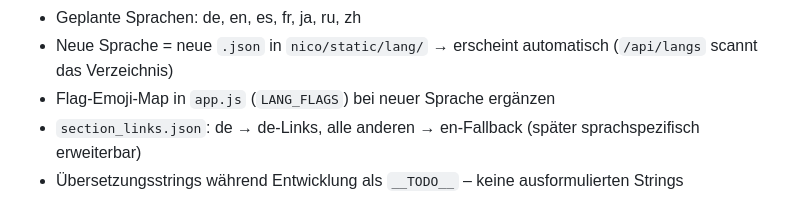
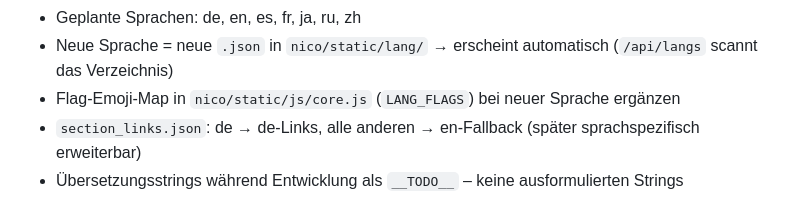
Before and after one commit to DSpayreR6/nico, a Markdown page: AGENTS.md, the part around the change. Rendered like a GitHub page.

Commit message:
Docs: LANG_FLAGS reference now points to static/js/core.js after app.js split
Co-Authored-By: Claude Fable 5 <noreply@anthropic.com>

```diff
--- a/AGENTS.md
+++ b/AGENTS.md
@@ -45,7 +45,7 @@
 **Mehrsprachigkeit:**
 - Geplante Sprachen: de, en, es, fr, ja, ru, zh
 - Neue Sprache = neue `.json` in `nico/static/lang/` → erscheint automatisch (`/api/langs` scannt das Verzeichnis)
-- Flag-Emoji-Map in `app.js` (`LANG_FLAGS`) bei neuer Sprache ergänzen
+- Flag-Emoji-Map in `nico/static/js/core.js` (`LANG_FLAGS`) bei neuer Sprache ergänzen
 - `section_links.json`: de → de-Links, alle anderen → en-Fallback (später sprachspezifisch erweiterbar)
 - Übersetzungsstrings während Entwicklung als `__TODO__` – keine ausformulierten Strings
 
```
Also changed, not shown: CLAUDE.md (+1 -1 lines).
